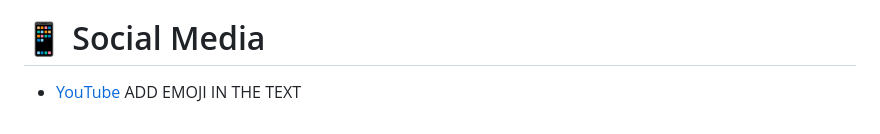
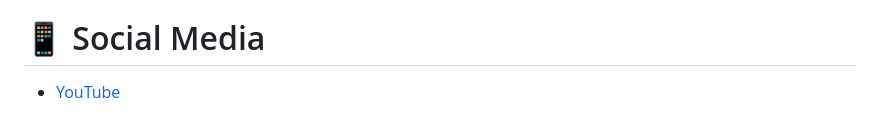
Before and after one commit to GiuCoder/REPOSITORY-SEARCH-NODEJS, a Markdown page: README.md, the part around one of its changes. GitHub-like rendering.

```diff
--- a/README.md
+++ b/README.md
@@ -44,4 +44,3 @@ GiuCoder does not encourage or condone any illegal activities or unethical behav
 # 📱 Social Media
 
 - [YouTube](https://www.youtube.com/channel/UCFH1zkg-QNOCk-c6mfUgCjA)
-ADD EMOJI IN THE TEXT
```
Also changed, not shown: other parts of README.md (+2 -2 lines).
